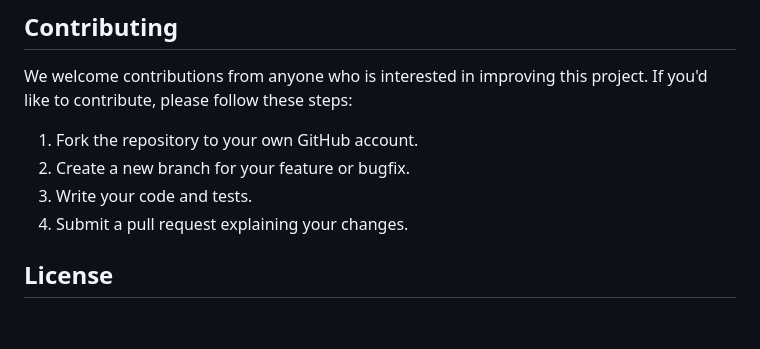
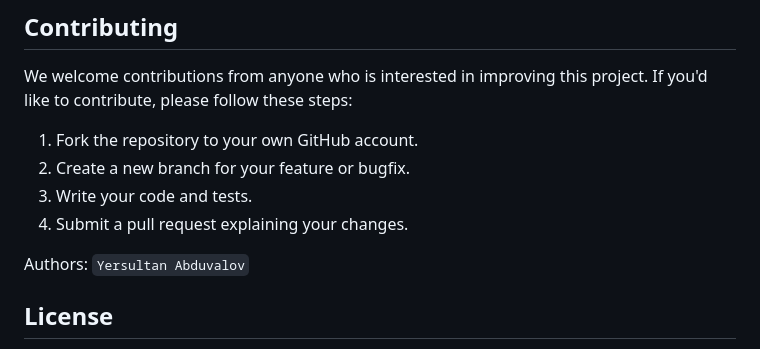
Before and after one commit to rubyazz/ubify, a Markdown page: README.md, the part around the change. GitHub-like rendering; blank space fills up the shorter version.

```diff
--- a/README.md
+++ b/README.md
@@ -65,5 +65,7 @@ We welcome contributions from anyone who is interested in improving this project
 3. Write your code and tests.
 4. Submit a pull request explaining your changes.
 
+Authors: `Yersultan Abduvalov`
+
 ## License
 This project is licensed under the MIT License. Feel free to use, modify, and distribute the </br> code as you see fit.
```
